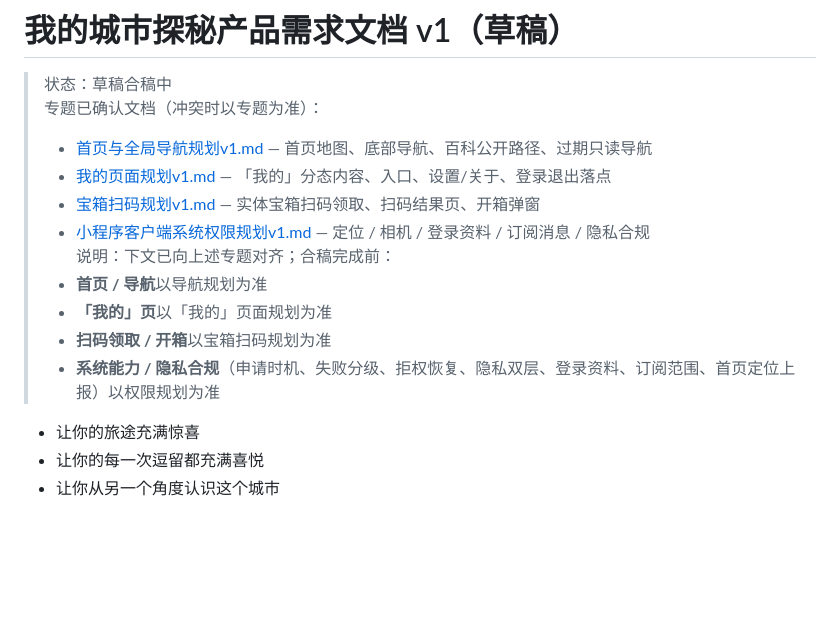
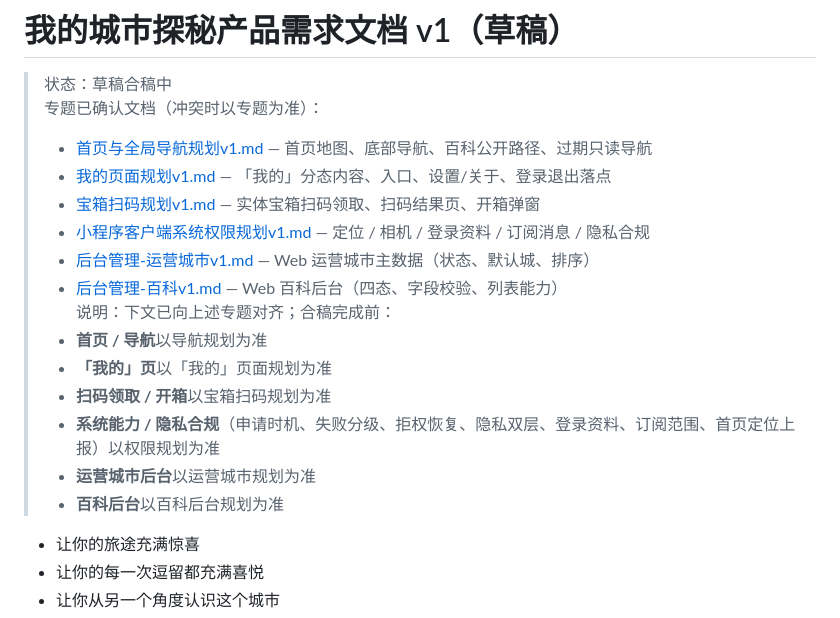
Before and after one commit to excing/city-quest, a Markdown page: docs/产品经理/我的城市探秘产品需求文档v1-草稿v1.md, the part around the change. Rendered like a GitHub page; blank space fills up the shorter version.

```diff
--- a/docs/产品经理/我的城市探秘产品需求文档v1-草稿v1.md
+++ b/docs/产品经理/我的城市探秘产品需求文档v1-草稿v1.md
@@ -6,11 +6,15 @@
 > - [我的页面规划v1.md](./我的页面规划v1.md) — 「我的」分态内容、入口、设置/关于、登录退出落点
 > - [宝箱扫码规划v1.md](./宝箱扫码规划v1.md) — 实体宝箱扫码领取、扫码结果页、开箱弹窗
 > - [小程序客户端系统权限规划v1.md](./小程序客户端系统权限规划v1.md) — 定位 / 相机 / 登录资料 / 订阅消息 / 隐私合规
+> - [后台管理-运营城市v1.md](./后台管理-运营城市v1.md) — Web 运营城市主数据（状态、默认城、排序）
+> - [后台管理-百科v1.md](./后台管理-百科v1.md) — Web 百科后台（四态、字段校验、列表能力）
 > 说明：下文已向上述专题对齐；合稿完成前：
 > - **首页 / 导航**以导航规划为准
 > - **「我的」页**以「我的」页面规划为准
 > - **扫码领取 / 开箱**以宝箱扫码规划为准
 > - **系统能力 / 隐私合规**（申请时机、失败分级、拒权恢复、隐私双层、登录资料、订阅范围、首页定位上报）以权限规划为准
+> - **运营城市后台**以运营城市规划为准
+> - **百科后台**以百科后台规划为准
 
 - 让你的旅途充满惊喜
 - 让你的每一次逗留都充满喜悦
```
Also changed, not shown: docs/产品经理/后台管理-百科v1.md (added, +202 -0 lines), docs/产品经理/后台管理-运营城市v1.md (added, +145 -0 lines).
